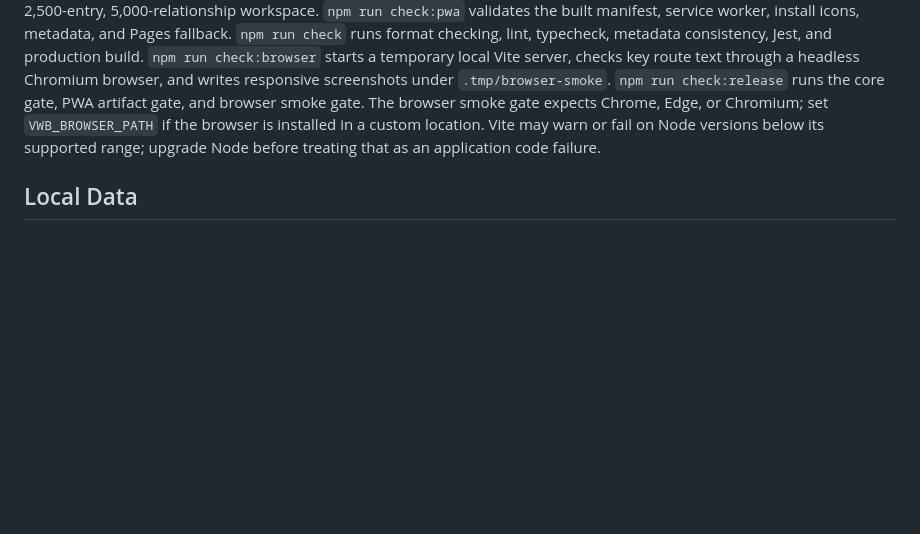
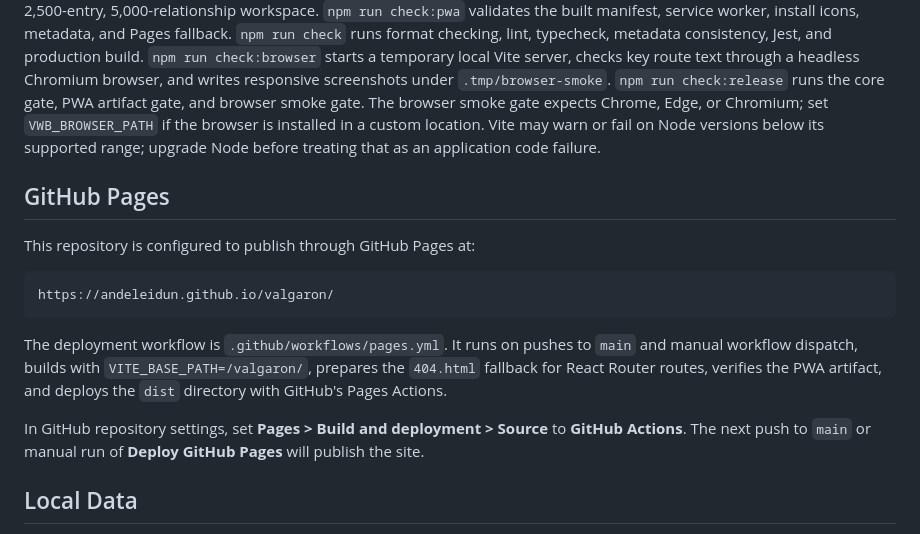
Before and after one commit to Andeleidun/valgaron, a Markdown page: README.md, the part around the change. GitHub-like rendering; blank space fills up the shorter version.

````diff
--- a/README.md
+++ b/README.md
@@ -57,6 +57,23 @@ npm run check:release
 
 `npm test` runs the focused Jest suite for codex utilities and local storage behavior. `npm run typecheck` runs TypeScript project-reference checking with `tsc -b --noEmit`. `npm run build` runs TypeScript build mode and Vite together. `npm run build:pages` also prepares the GitHub Pages route fallback. `npm run check:metadata` verifies that in-app version metadata matches `package.json`. `npm run check:performance` runs the large-world performance smoke test against a synthetic 2,500-entry, 5,000-relationship workspace. `npm run check:pwa` validates the built manifest, service worker, install icons, metadata, and Pages fallback. `npm run check` runs format checking, lint, typecheck, metadata consistency, Jest, and production build. `npm run check:browser` starts a temporary local Vite server, checks key route text through a headless Chromium browser, and writes responsive screenshots under `.tmp/browser-smoke`. `npm run check:release` runs the core gate, PWA artifact gate, and browser smoke gate. The browser smoke gate expects Chrome, Edge, or Chromium; set `VWB_BROWSER_PATH` if the browser is installed in a custom location. Vite may warn or fail on Node versions below its supported range; upgrade Node before treating that as an application code failure.
 
+## GitHub Pages
+
+This repository is configured to publish through GitHub Pages at:
+
+```text
+https://andeleidun.github.io/valgaron/
+```
+
+The deployment workflow is `.github/workflows/pages.yml`. It runs on pushes to
+`main` and manual workflow dispatch, builds with `VITE_BASE_PATH=/valgaron/`,
+prepares the `404.html` fallback for React Router routes, verifies the PWA
+artifact, and deploys the `dist` directory with GitHub's Pages Actions.
+
+In GitHub repository settings, set **Pages > Build and deployment > Source** to
+**GitHub Actions**. The next push to `main` or manual run of **Deploy GitHub
+Pages** will publish the site.
+
 ## Local Data
 
 The app loads neutral starter data when no saved world document exists or when saved data cannot be parsed as a known document shape. Legacy codex data is migrated into the current versioned world document shape. When saved data is unreadable or invalid, the Data route shows the recovery status and local storage issues instead of silently hiding the fallback. Edits remain in the current browser session until the header Save button writes them to localStorage, and all local data remains in the current browser profile unless exported by the user.
````
Also changed, not shown: docs/deployment/static-hosting.md (+12 -1 lines).
